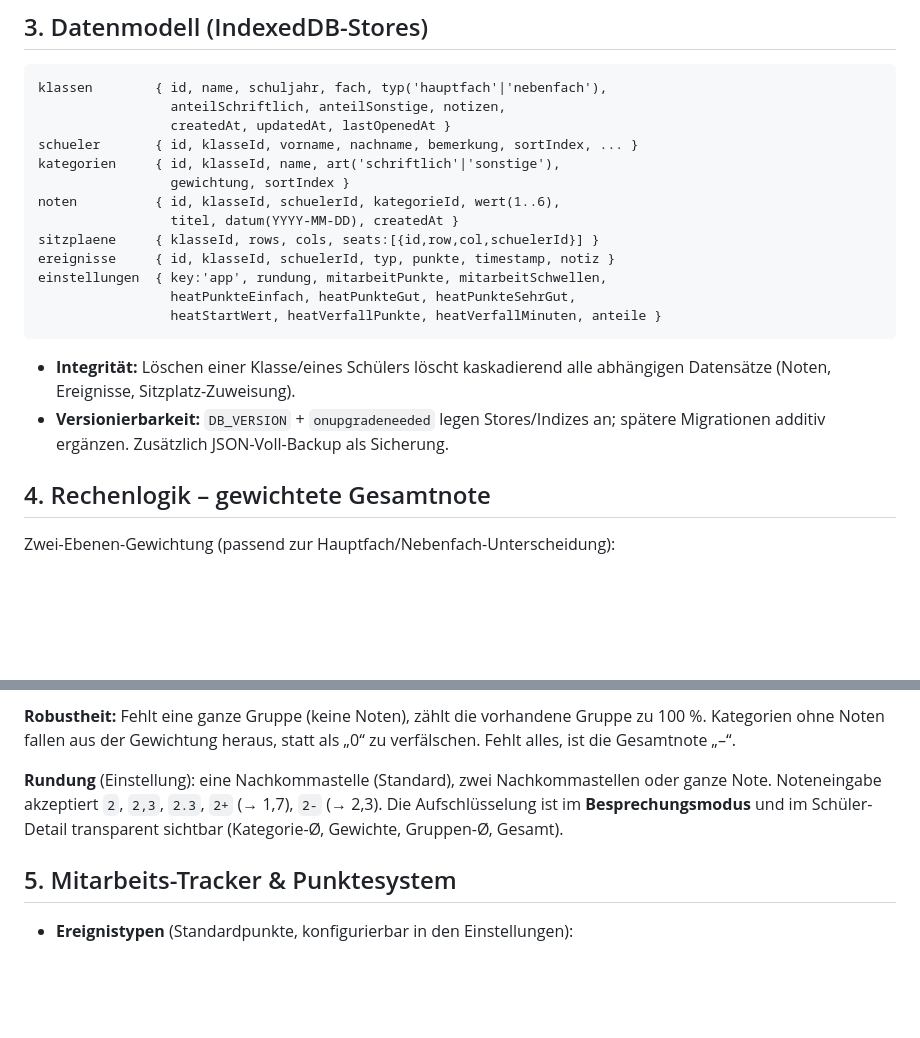
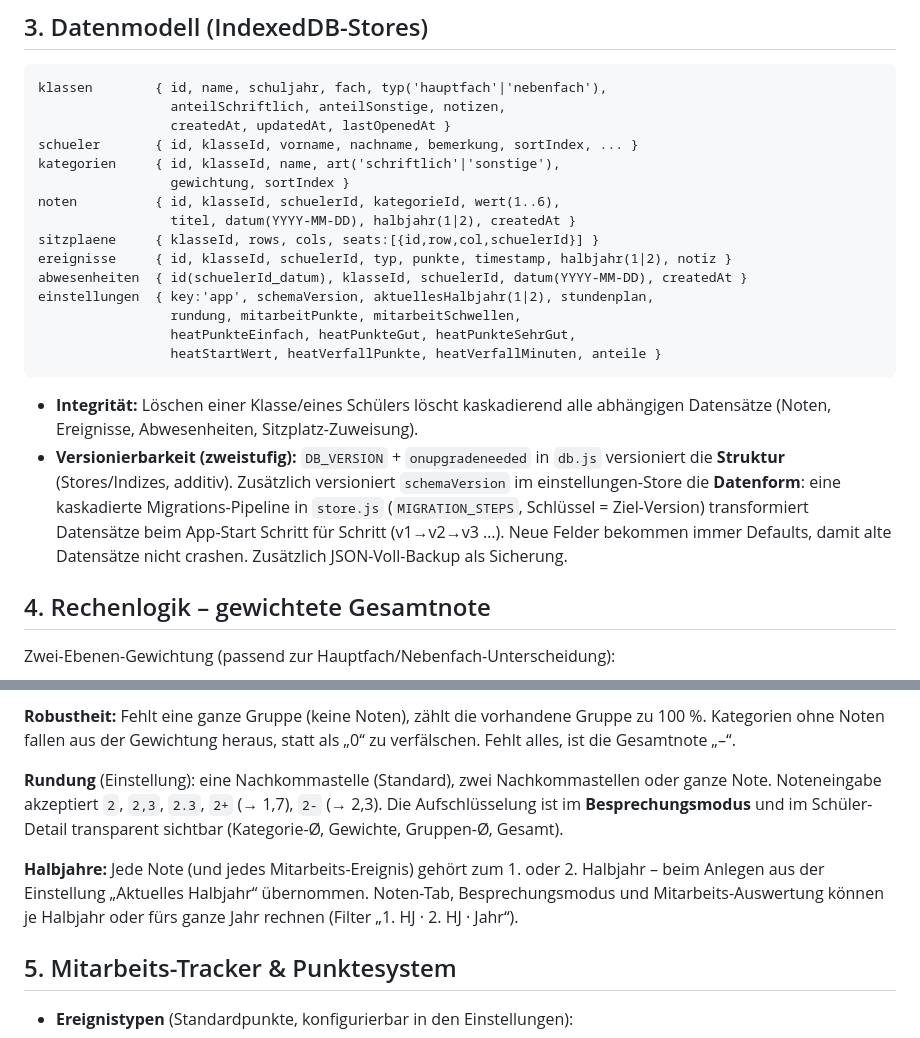
Before and after one commit to PaK-X-NRW/Noten_Fritze, a Markdown page: README.md, 2 parts joined by grey strips. Rendered like a GitHub page; blank space fills up the shorter version.

````diff
--- a/README.md
+++ b/README.md
@@ -65,18 +65,25 @@ schueler       { id, klasseId, vorname, nachname, bemerkung, sortIndex, ... }
 kategorien     { id, klasseId, name, art('schriftlich'|'sonstige'),
                  gewichtung, sortIndex }
 noten          { id, klasseId, schuelerId, kategorieId, wert(1..6),
-                 titel, datum(YYYY-MM-DD), createdAt }
+                 titel, datum(YYYY-MM-DD), halbjahr(1|2), createdAt }
 sitzplaene     { klasseId, rows, cols, seats:[{id,row,col,schuelerId}] }
-ereignisse     { id, klasseId, schuelerId, typ, punkte, timestamp, notiz }
-einstellungen  { key:'app', rundung, mitarbeitPunkte, mitarbeitSchwellen,
+ereignisse     { id, klasseId, schuelerId, typ, punkte, timestamp, halbjahr(1|2), notiz }
+abwesenheiten  { id(schuelerId_datum), klasseId, schuelerId, datum(YYYY-MM-DD), createdAt }
+einstellungen  { key:'app', schemaVersion, aktuellesHalbjahr(1|2), stundenplan,
+                 rundung, mitarbeitPunkte, mitarbeitSchwellen,
                  heatPunkteEinfach, heatPunkteGut, heatPunkteSehrGut,
                  heatStartWert, heatVerfallPunkte, heatVerfallMinuten, anteile }
 ```
 
 - **Integrität:** Löschen einer Klasse/eines Schülers löscht kaskadierend alle
-  abhängigen Datensätze (Noten, Ereignisse, Sitzplatz-Zuweisung).
-- **Versionierbarkeit:** `DB_VERSION` + `onupgradeneeded` legen Stores/Indizes an;
-  spätere Migrationen additiv ergänzen. Zusätzlich JSON-Voll-Backup als Sicherung.
+  abhängigen Datensätze (Noten, Ereignisse, Abwesenheiten, Sitzplatz-Zuweisung).
+- **Versionierbarkeit (zweistufig):** `DB_VERSION` + `onupgradeneeded` in `db.js`
+  versioniert die **Struktur** (Stores/Indizes, additiv). Zusätzlich versioniert
+  `schemaVersion` im einstellungen-Store die **Datenform**: eine kaskadierte
+  Migrations-Pipeline in `store.js` (`MIGRATION_STEPS`, Schlüssel = Ziel-Version)
+  transformiert Datensätze beim App-Start Schritt für Schritt (v1→v2→v3 …).
+  Neue Felder bekommen immer Defaults, damit alte Datensätze nicht crashen.
+  Zusätzlich JSON-Voll-Backup als Sicherung.
 
 ## 4. Rechenlogik – gewichtete Gesamtnote
 
@@ -96,6 +103,11 @@ oder ganze Note. Noteneingabe akzeptiert `2`, `2,3`, `2.3`, `2+` (→ 1,7), `2-`
 Die Aufschlüsselung ist im **Besprechungsmodus** und im Schüler-Detail transparent
 sichtbar (Kategorie-Ø, Gewichte, Gruppen-Ø, Gesamt).
 
+**Halbjahre:** Jede Note (und jedes Mitarbeits-Ereignis) gehört zum 1. oder
+2. Halbjahr – beim Anlegen aus der Einstellung „Aktuelles Halbjahr“ übernommen.
+Noten-Tab, Besprechungsmodus und Mitarbeits-Auswertung können je Halbjahr oder
+fürs ganze Jahr rechnen (Filter „1. HJ · 2. HJ · Jahr“).
+
 ## 5. Mitarbeits-Tracker & Punktesystem
 
 - **Ereignistypen** (Standardpunkte, konfigurierbar in den Einstellungen):
````
Also changed, not shown: other parts of README.md (+26 -10 lines), AGENTS.md (+23 -5 lines).
